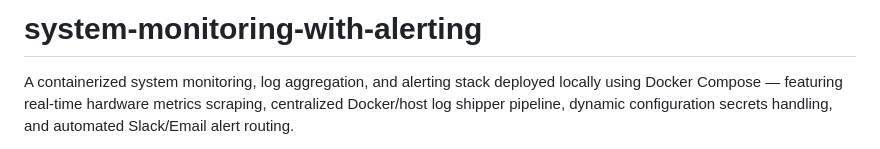
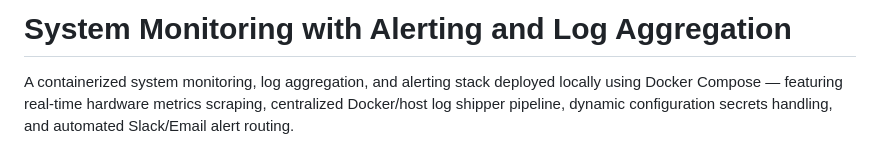
Before and after one commit to rihamcodes/system-monitoring-with-alerting, a Markdown page: README.md, the part around the change. Rendered like a GitHub page.

Commit message:
Revise project title and description in README
Updated project title and clarified focus on DevOps and Infrastructure.

```diff
--- a/README.md
+++ b/README.md
@@ -1,4 +1,4 @@
-# system-monitoring-with-alerting
+# System Monitoring with Alerting and Log Aggregation
 
 A containerized system monitoring, log aggregation, and alerting stack deployed locally using Docker Compose — featuring real-time hardware metrics scraping, centralized Docker/host log shipper pipeline, dynamic configuration secrets handling, and automated Slack/Email alert routing.
 
```
